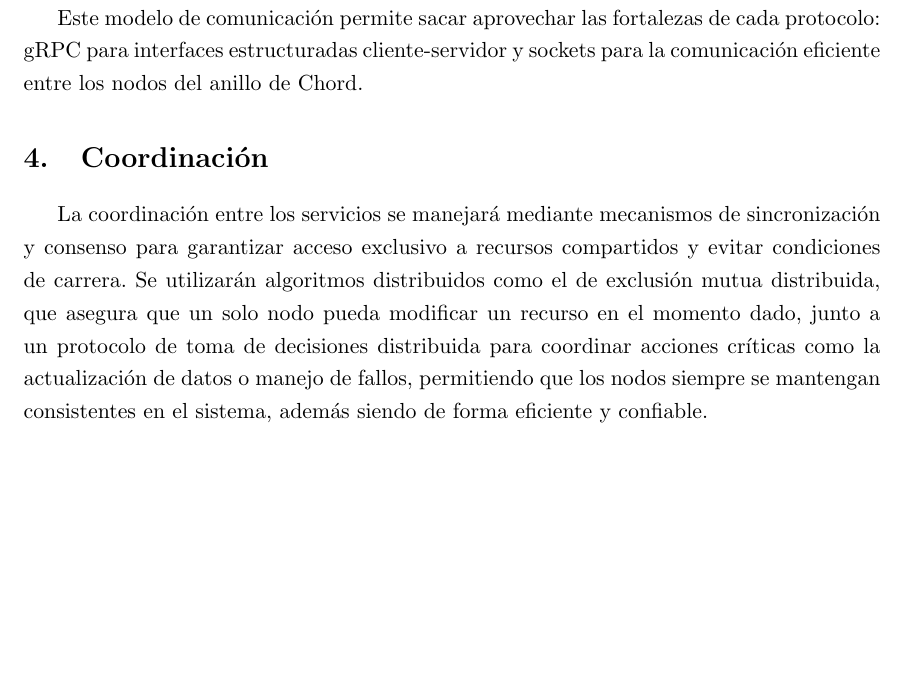
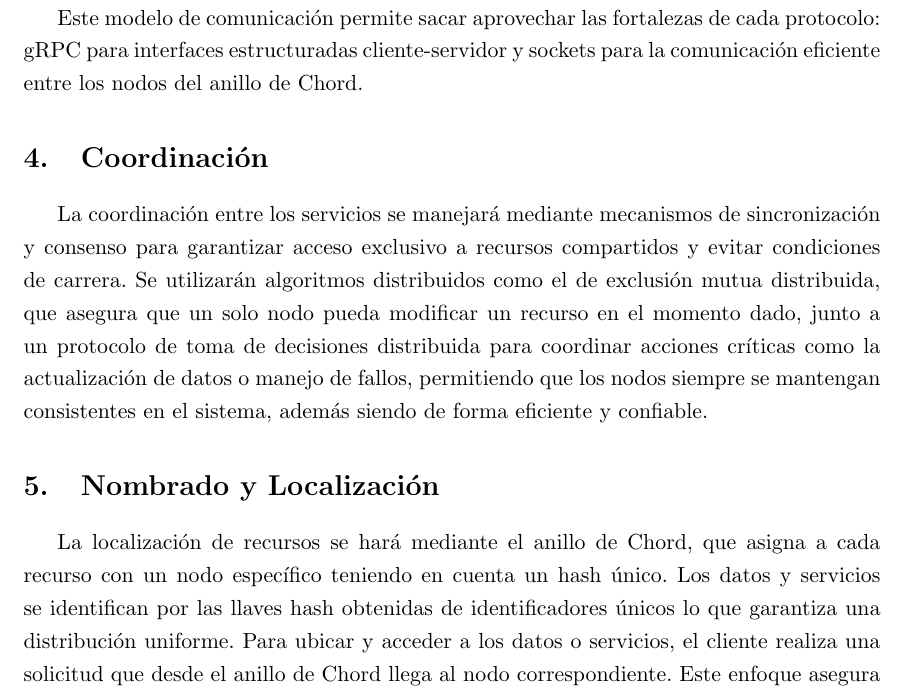
Before and after one commit to ErnestoAbreu/distributed-social-network, a LaTeX document (docs/report.tex): part of page 3 of 3 before the commit and part of page 3 of 4 after it, cut so that both start at the same text, the shorter picture padded with empty space. Compiled offline with pdfLaTeX.

Commit message:
add naming and location

```diff
--- a/docs/report.tex
+++ b/docs/report.tex
@@ -98,6 +98,12 @@ junto a un protocolo de toma de decisiones distribuida para coordinar acciones c
 o manejo de fallos, permitiendo que los nodos siempre se mantengan consistentes en el sistema, además siendo de forma
 eficiente y confiable.
 
+\section{Nombrado y Localización}
 
+La localización de recursos se hará mediante el anillo de Chord, que asigna a cada recurso con un nodo específico
+teniendo en cuenta un hash único. Los datos y servicios se identifican por las llaves hash obtenidas de identificadores
+únicos lo que garantiza una distribución uniforme. Para ubicar y acceder a los datos o servicios, el cliente realiza
+una solicitud que desde el anillo de Chord llega al nodo correspondiente. Este enfoque asegura que la localización sea
+eficiente y escalable, después de cambios dinámicos en la red.
 
 \end{document}
```
Also changed, not shown: docs/report.pdf.
